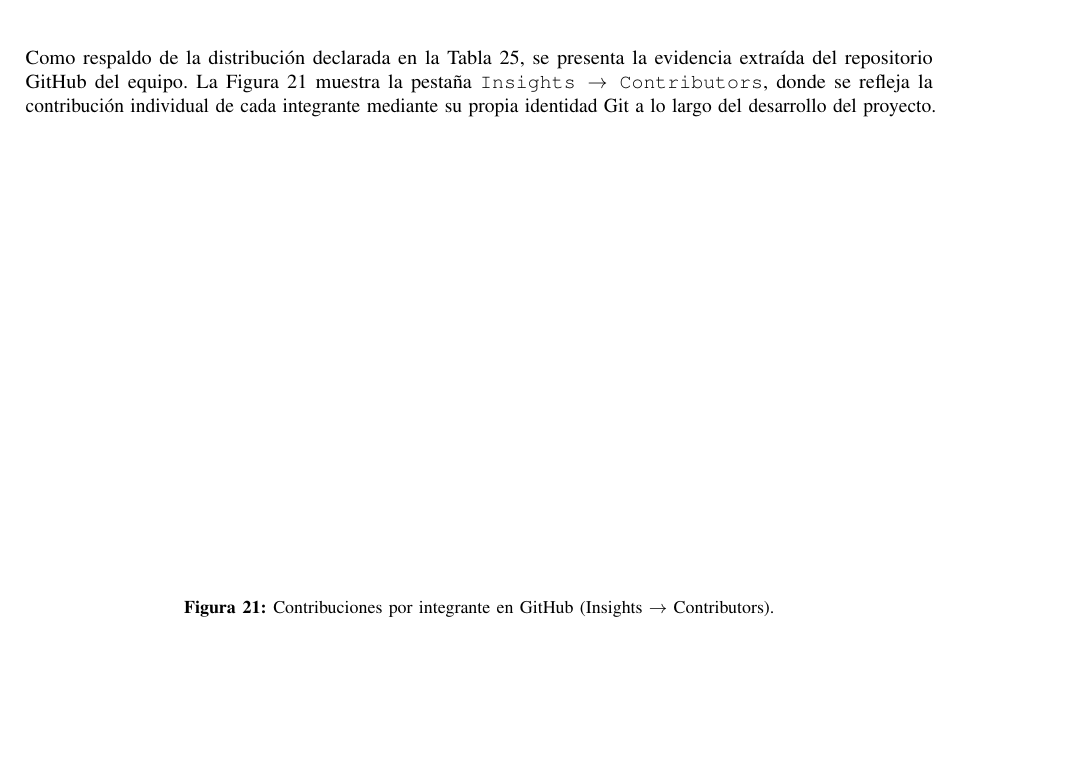
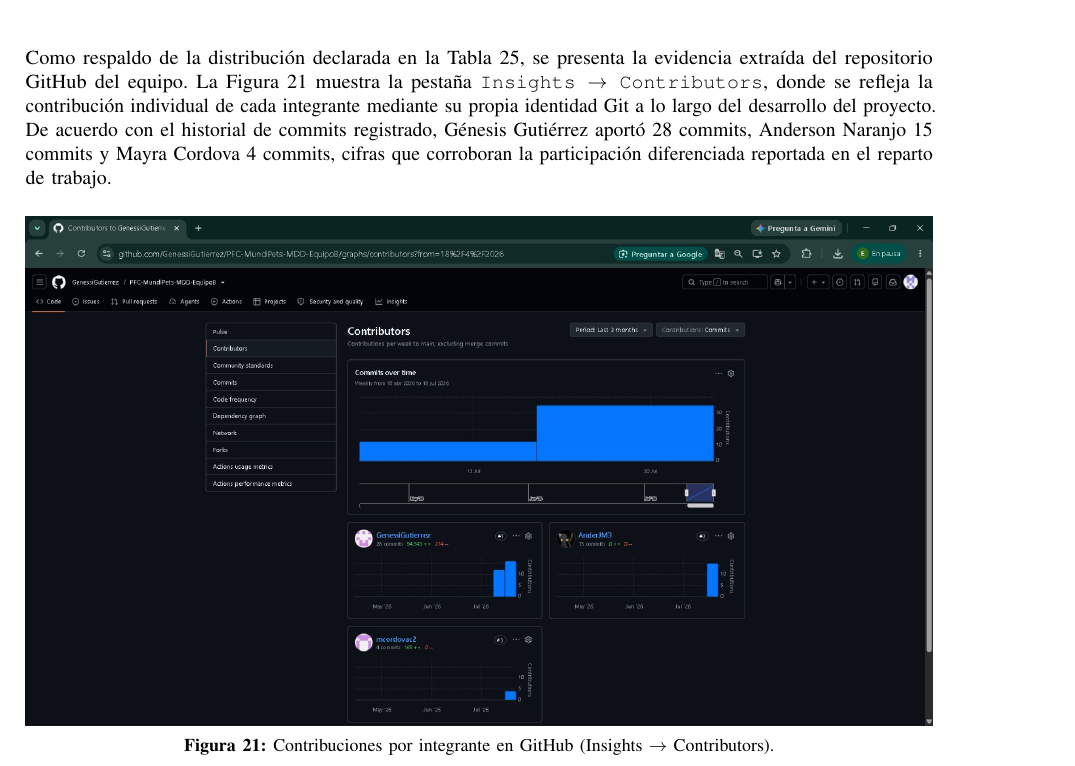
Before and after one commit to GenessiGutierrez/PFC-MundiPets-MDD-EquipoB, a LaTeX paper (Docs/informe.tex): part of page 26 of 32 before the commit and part of page 26 of 33 after it, cut so that both start at the same text, the shorter picture padded with empty space. Compiled offline with pdfLaTeX.

Commit message:
Actualizar informe con captura de las contribuciones individuales de commits de cada integrante del grupo

```diff
--- a/Docs/informe.tex
+++ b/Docs/informe.tex
@@ -1097,11 +1097,11 @@
 
 La evidencia objetiva de esta distribución se encuentra en el historial de \textit{commits} del repositorio GitHub, donde cada integrante contribuyó con su propia identidad Git. El registro de aportaciones puede consultarse en la pestaña \texttt{Insights $\rightarrow$ Contributors} del repositorio, cuya captura se incluye en \texttt{Evidencias/Capturas/}.
 
-Como respaldo de la distribución declarada en la Tabla~\ref{tab:reparto_trabajo}, se presenta la evidencia extraída del repositorio GitHub del equipo. La Figura~\ref{fig:contributors} muestra la pestaña \texttt{Insights $\rightarrow$ Contributors}, donde se refleja la contribución individual de cada integrante mediante su propia identidad Git a lo largo del desarrollo del proyecto.
+Como respaldo de la distribución declarada en la Tabla~\ref{tab:reparto_trabajo}, se presenta la evidencia extraída del repositorio GitHub del equipo. La Figura~\ref{fig:contributors} muestra la pestaña \texttt{Insights $\rightarrow$ Contributors}, donde se refleja la contribución individual de cada integrante mediante su propia identidad Git a lo largo del desarrollo del proyecto. De acuerdo con el historial de commits registrado, Génesis Gutiérrez aportó 28 commits, Anderson Naranjo 15 commits y Mayra Cordova 4 commits, cifras que corroboran la participación diferenciada reportada en el reparto de trabajo.
 
 \begin{figure}[H]
 	\centering
-	\includegraphics[width=0.9\textwidth]{Figuras/cap_github_contributors.png}
+	\includegraphics[width=\textwidth]{Figuras/cap_github_contributors.jpg}
 	\caption{Contribuciones por integrante en GitHub (Insights $\rightarrow$ Contributors).}
 	\label{fig:contributors}
 \end{figure}
```
Also changed, not shown: Docs/Figuras/cap_github_contributors.jpg (added), Docs/Figuras/cap_github_contributors.png (deleted), Docs/informe.pdf, Evidencias/Capturas/cap_github_contributors.jpg (added).
